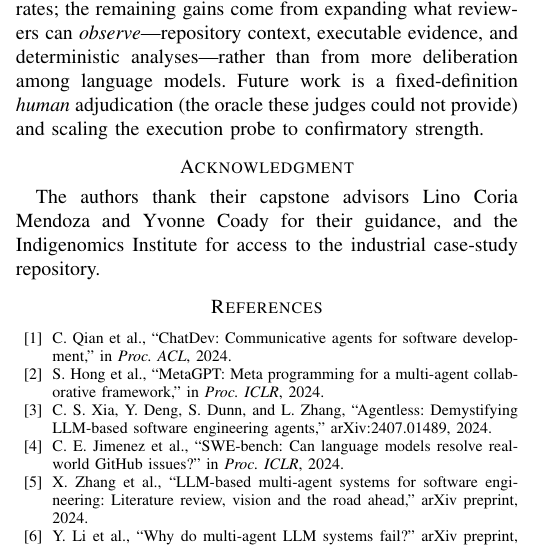
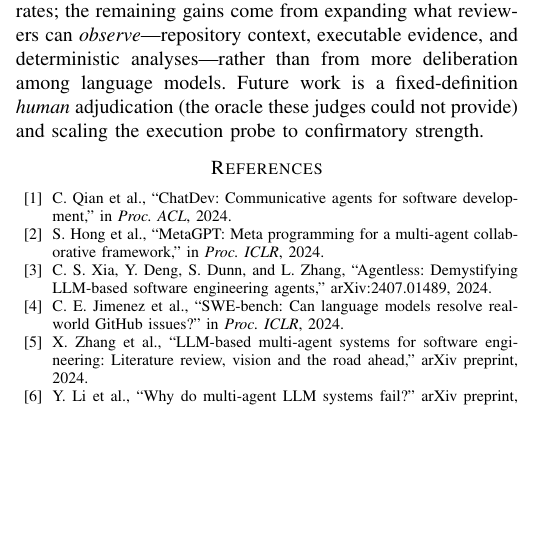
Before and after one commit to SharonHuang77/rap-review-research, a LaTeX paper (docs/paper/capstone_week13_full.tex): part of one column of page 6 of 7 before the commit and part of one column of page 6 of 6 after it, cut so that both start at the same text, the shorter picture padded with empty space. Compiled offline with pdfLaTeX.

Commit message:
docs(paper): drop acknowledgment section
Co-Authored-By: Claude Opus 4.8 (1M context) <noreply@anthropic.com>

```diff
--- a/docs/paper/capstone_week13_full.tex
+++ b/docs/paper/capstone_week13_full.tex
@@ -585,11 +585,6 @@ language models. Future work is a fixed-definition \emph{human} adjudication (th
 oracle these judges could not provide) and scaling the execution probe to
 confirmatory strength.
 
-\section*{Acknowledgment}
-The authors thank their capstone advisors Lino Coria Mendoza and Yvonne Coady for
-their guidance, and the Indigenomics Institute for access to the industrial
-case-study repository.
-
 \begin{thebibliography}{16}
 
 \bibitem{chatdev}
```
